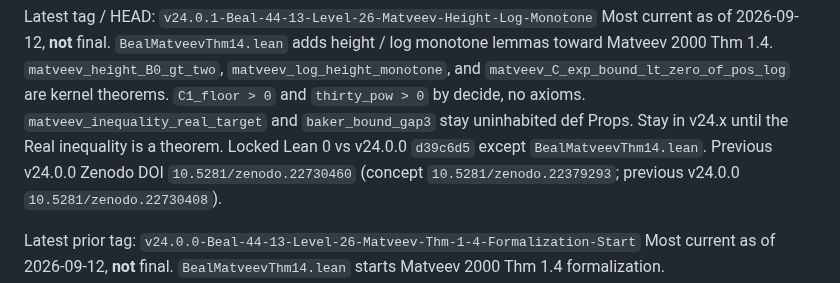
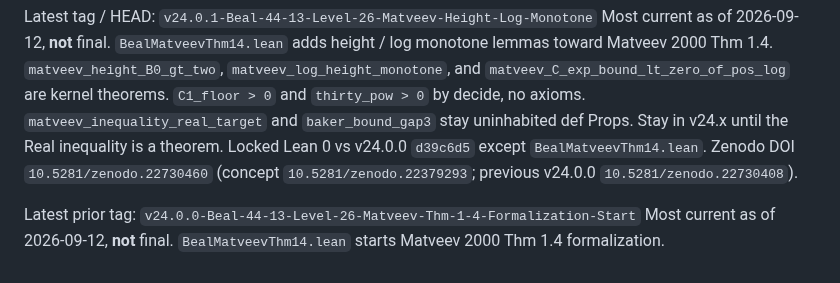
Before and after one commit to DavidFox998/beal-level-26-foundations, a Markdown page: docs/About.md, the part around the change. Drawn GitHub-style.

Commit message:
docs: clarify v24.0.1 About DOI wording

```diff
--- a/docs/About.md
+++ b/docs/About.md
@@ -14,7 +14,7 @@ are kernel theorems. `C1_floor > 0` and
 def Props. Stay in v24.x until the
 Real inequality is a theorem. Locked
 Lean 0 vs v24.0.0 `d39c6d5` except
-`BealMatveevThm14.lean`. Previous v24.0.0
+`BealMatveevThm14.lean`.
 Zenodo DOI `10.5281/zenodo.22730460`
 (concept `10.5281/zenodo.22379293`;
 previous v24.0.0 `10.5281/zenodo.22730408`).
```
